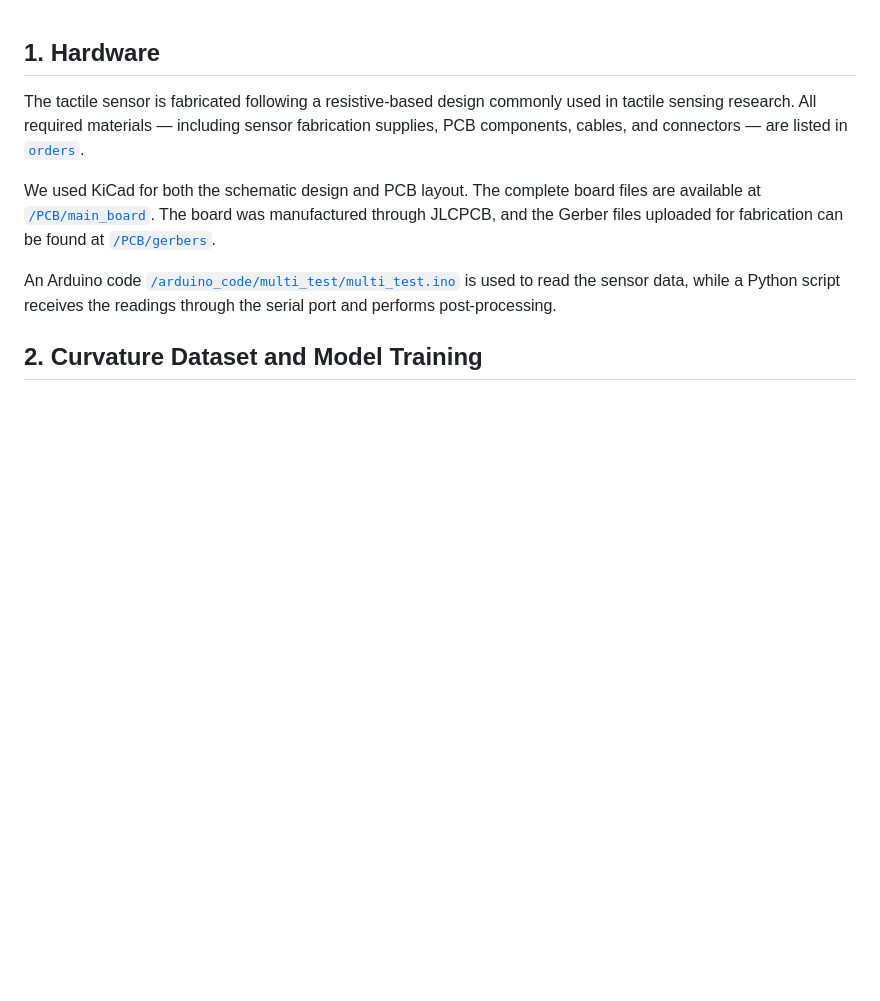
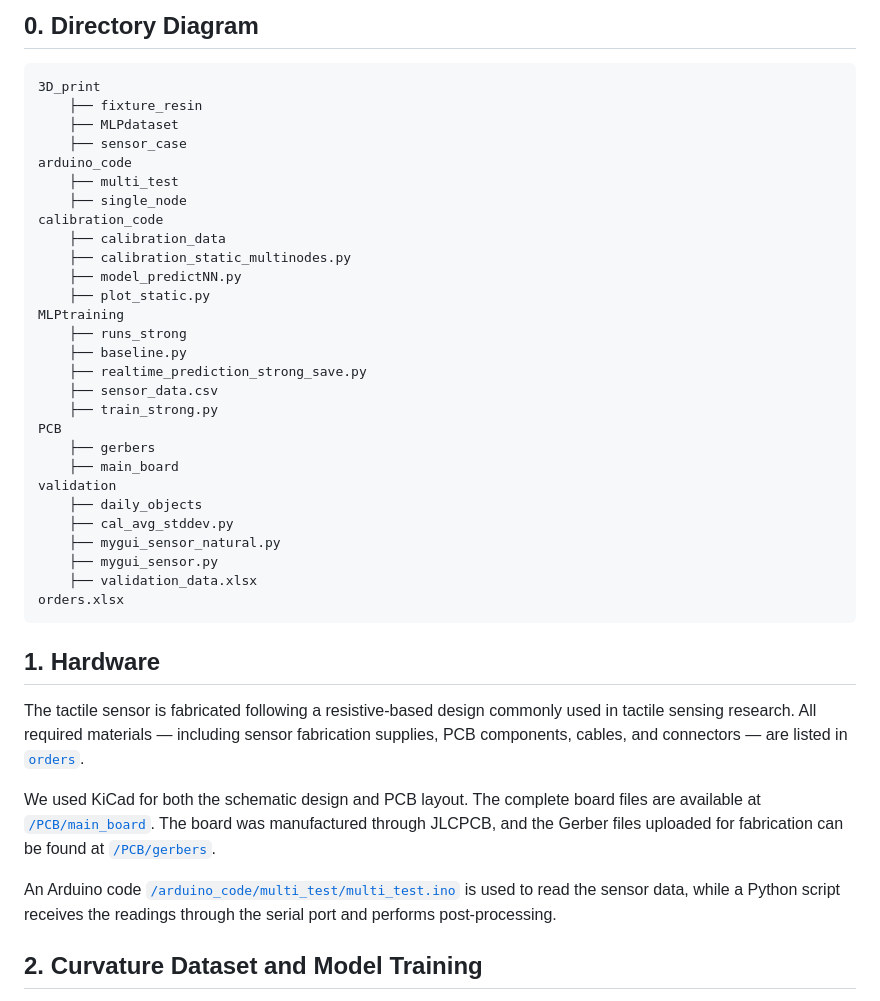
Before and after one commit to cornell-happi-lab/HS2026-1D-curvature, a Markdown page: readme.md, the part around the change. GitHub-like rendering; blank space fills up the shorter version.

Commit message:
add diagram

````diff
--- a/readme.md
+++ b/readme.md
@@ -1,3 +1,34 @@
+## 0. Directory Diagram
+```
+3D_print
+    ├── fixture_resin
+    ├── MLPdataset
+    ├── sensor_case
+arduino_code
+    ├── multi_test
+    ├── single_node
+calibration_code
+    ├── calibration_data
+    ├── calibration_static_multinodes.py
+    ├── model_predictNN.py
+    ├── plot_static.py
+MLPtraining
+    ├── runs_strong
+    ├── baseline.py
+    ├── realtime_prediction_strong_save.py
+    ├── sensor_data.csv
+    ├── train_strong.py
+PCB
+    ├── gerbers
+    ├── main_board
+validation
+    ├── daily_objects
+    ├── cal_avg_stddev.py
+    ├── mygui_sensor_natural.py
+    ├── mygui_sensor.py
+    ├── validation_data.xlsx
+orders.xlsx
+```
 ## 1. Hardware
 The tactile sensor is fabricated following a resistive-based design commonly used in tactile sensing research. All required materials — including sensor fabrication supplies, PCB components, cables, and connectors — are listed in [`orders`](orders.xlsx).
 
````
